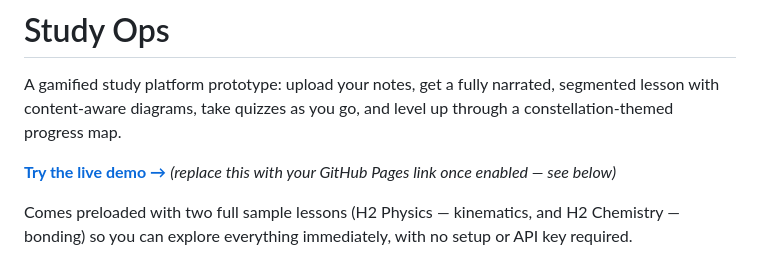
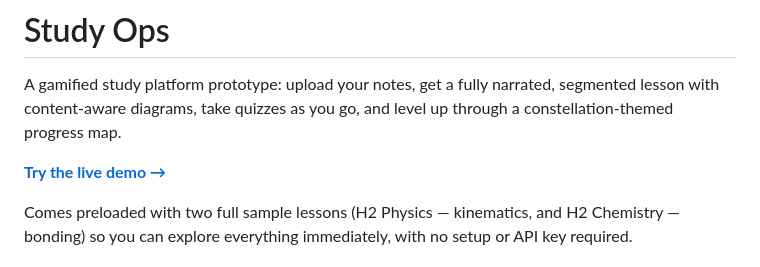
Before and after one commit to praharshita77-dotcom/the-orbit, a Markdown page: README.md, the part around the change. Drawn GitHub-style.

Commit message:
Fix live demo link in README.md
Updated the live demo link in the README file.

```diff
--- a/README.md
+++ b/README.md
@@ -4,7 +4,7 @@ A gamified study platform prototype: upload your notes, get a fully narrated,
 segmented lesson with content-aware diagrams, take quizzes as you go, and
 level up through a constellation-themed progress map.
 
-**[Try the live demo →](#)** *(replace this with your GitHub Pages link once enabled — see below)*
+**[Try the live demo →](https://praharshita77-dotcom.github.io/the-orbit/)**
 
 Comes preloaded with two full sample lessons (H2 Physics — kinematics, and
 H2 Chemistry — bonding) so you can explore everything immediately, with no
```
